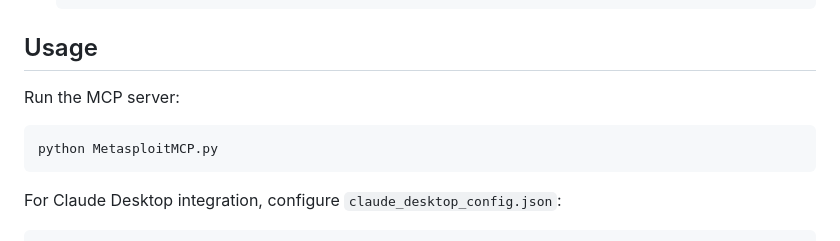
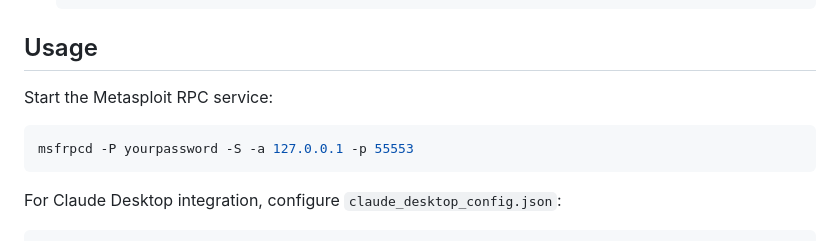
Before and after one commit to sideffect263/MetasploitMCP, a Markdown page: README.md, the part around the change. GitHub-like rendering.

Commit message:
Update README.md for RPC startup

````diff
--- a/README.md
+++ b/README.md
@@ -58,10 +58,10 @@ This MCP server provides a bridge between large language models like Claude and
 
 ## Usage
 
-Run the MCP server:
+Start the Metasploit RPC service:
 
 ```bash
-python MetasploitMCP.py
+msfrpcd -P yourpassword -S -a 127.0.0.1 -p 55553
 ```
 
 For Claude Desktop integration, configure `claude_desktop_config.json`:
````
